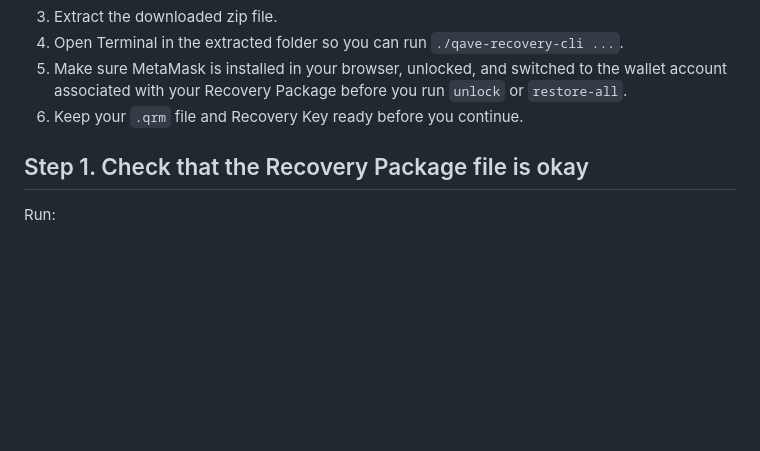
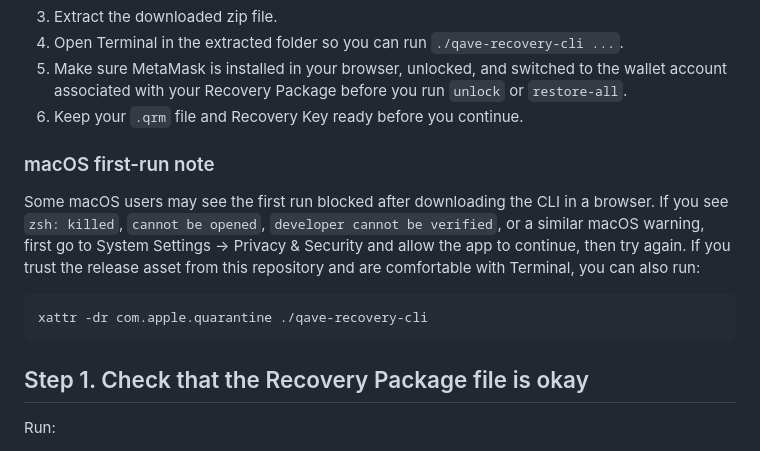
Before and after one commit to qavehq/qave-recovery-cli, a Markdown page: README.md, the part around the change. Drawn GitHub-style; blank space fills up the shorter version.

Commit message:
docs: add macOS first-run note for recovery cli

````diff
--- a/README.md
+++ b/README.md
@@ -49,6 +49,14 @@ Expected output:
 4. Open Terminal in the extracted folder so you can run `./qave-recovery-cli ...`.
 5. Make sure MetaMask is installed in your browser, unlocked, and switched to the wallet account associated with your Recovery Package before you run `unlock` or `restore-all`.
 6. Keep your `.qrm` file and Recovery Key ready before you continue.
+
+### macOS first-run note
+
+Some macOS users may see the first run blocked after downloading the CLI in a browser. If you see `zsh: killed`, `cannot be opened`, `developer cannot be verified`, or a similar macOS warning, first go to System Settings -> Privacy & Security and allow the app to continue, then try again. If you trust the release asset from this repository and are comfortable with Terminal, you can also run:
+
+```bash
+xattr -dr com.apple.quarantine ./qave-recovery-cli
+```
 
 ## Step 1. Check that the Recovery Package file is okay
 
````
Also changed, not shown: docs/RECOVERY_GUIDE.md (+7 -1 lines).
